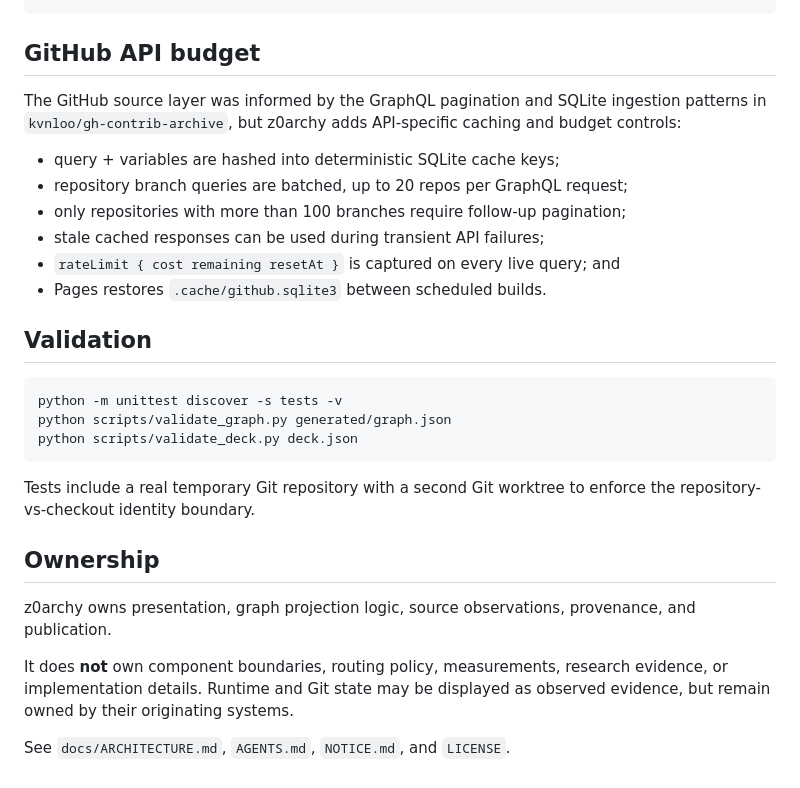
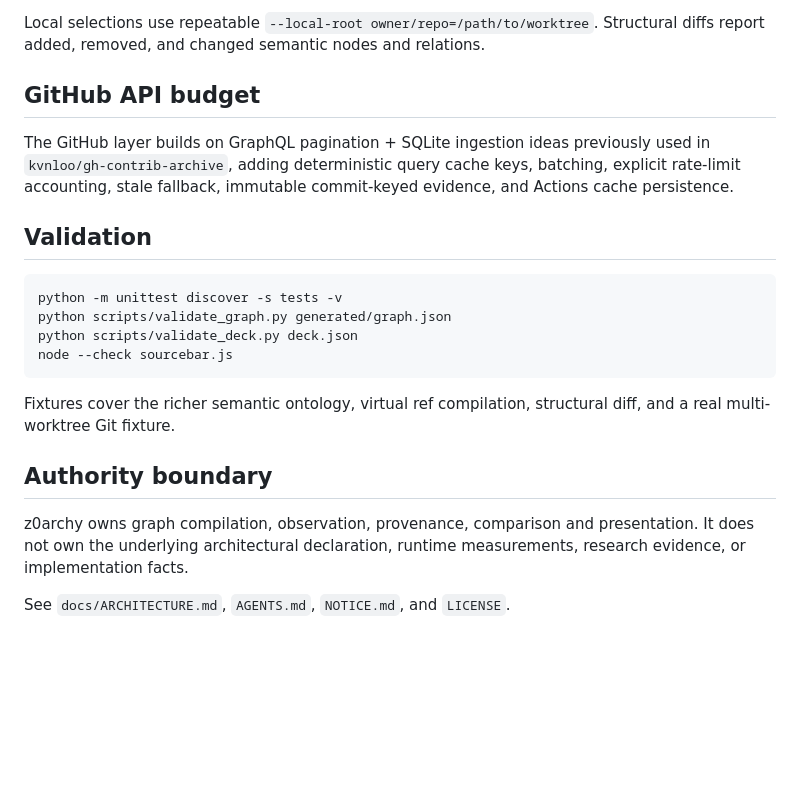
Before and after one commit to kvnloo/z0archy, a Markdown page: README.md, the part around one of its changes. GitHub-like rendering; blank space fills up the shorter version.

````diff
--- a/README.md
+++ b/README.md
@@ -76,17 +76,10 @@ python scripts/serve.py \
 ```
+
+Local selections use repeatable `--local-root owner/repo=/path/to/worktree`. Structural diffs report added, removed, and changed semantic nodes and relations.
 
 ## GitHub API budget
 
-The GitHub source layer was informed by the GraphQL pagination and SQLite ingestion
-patterns in `kvnloo/gh-contrib-archive`, but z0archy adds API-specific caching and
-budget controls:
-
-- query + variables are hashed into deterministic SQLite cache keys;
-- repository branch queries are batched, up to 20 repos per GraphQL request;
-- only repositories with more than 100 branches require follow-up pagination;
-- stale cached responses can be used during transient API failures;
-- `rateLimit { cost remaining resetAt }` is captured on every live query; and
-- Pages restores `.cache/github.sqlite3` between scheduled builds.
+The GitHub layer builds on GraphQL pagination + SQLite ingestion ideas previously used in `kvnloo/gh-contrib-archive`, adding deterministic query cache keys, batching, explicit rate-limit accounting, stale fallback, immutable commit-keyed evidence, and Actions cache persistence.
 
 ## Validation
 
@@ -94,18 +87,13 @@ budget controls:
 python -m unittest discover -s tests -v
 python scripts/validate_graph.py generated/graph.json
 python scripts/validate_deck.py deck.json
+node --check sourcebar.js
 ```
 
-Tests include a real temporary Git repository with a second Git worktree to enforce the
-repository-vs-checkout identity boundary.
+Fixtures cover the richer semantic ontology, virtual ref compilation, structural diff, and a real multi-worktree Git fixture.
 
-## Ownership
+## Authority boundary
 
-z0archy owns presentation, graph projection logic, source observations, provenance, and
-publication.
-
-It does **not** own component boundaries, routing policy, measurements, research evidence,
-or implementation details. Runtime and Git state may be displayed as observed evidence,
-but remain owned by their originating systems.
+z0archy owns graph compilation, observation, provenance, comparison and presentation. It does not own the underlying architectural declaration, runtime measurements, research evidence, or implementation facts.
 
 See `docs/ARCHITECTURE.md`, `AGENTS.md`, `NOTICE.md`, and `LICENSE`.
````
Also changed, not shown: other parts of README.md (+45 -45 lines).
